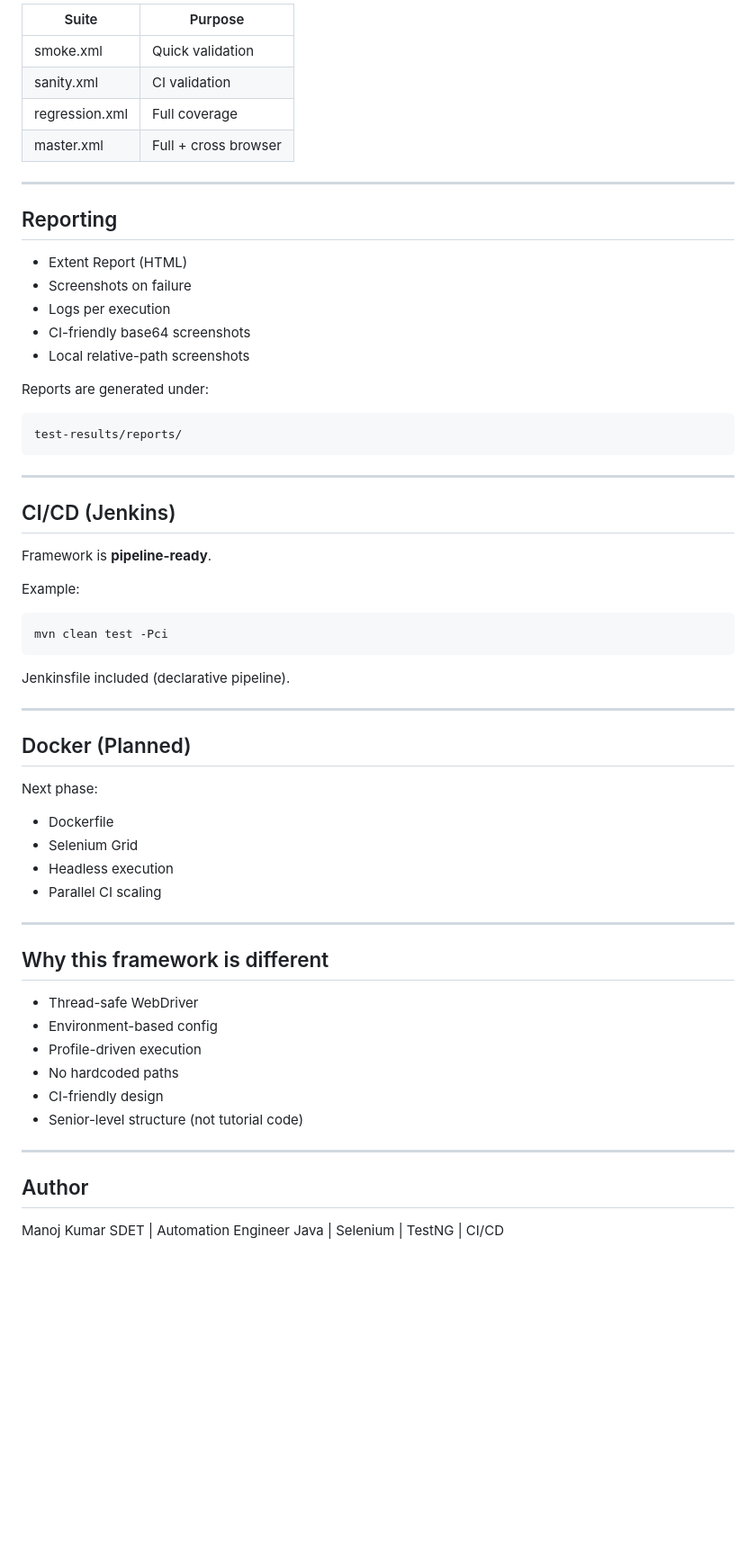
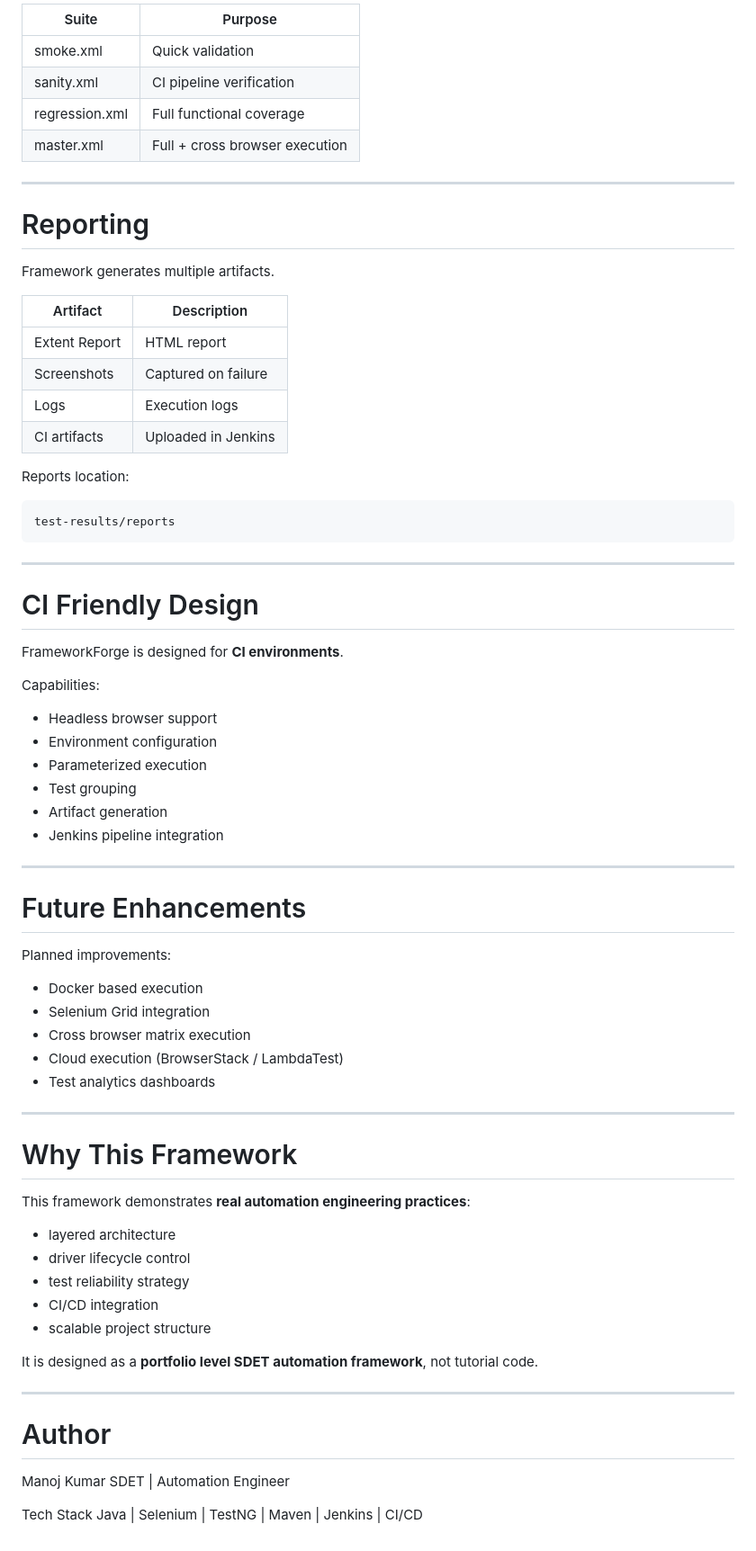
Before and after one commit to MK-MAN0JKUMAR/frameworkforge-sdet, a Markdown page: README.md, the part around one of its changes. Shown at 90% size. GitHub-like rendering; blank space fills up the shorter version.

Commit message:
Revise README for FrameworkForge updates
Updated README to reflect changes in framework name, architecture, and execution details.

````diff
--- a/README.md
+++ b/README.md
@@ -99,67 +317,77 @@ mvn clean test -Pregression -Pno-report
 
-| Suite          | Purpose              |
-| -------------- | -------------------- |
-| smoke.xml      | Quick validation     |
-| sanity.xml     | CI validation        |
-| regression.xml | Full coverage        |
-| master.xml     | Full + cross browser |
+| Suite          | Purpose                        |
+| -------------- | ------------------------------ |
+| smoke.xml      | Quick validation               |
+| sanity.xml     | CI pipeline verification       |
+| regression.xml | Full functional coverage       |
+| master.xml     | Full + cross browser execution |
 
 ---
 
-## Reporting
+# Reporting
 
-* Extent Report (HTML)
-* Screenshots on failure
-* Logs per execution
-* CI-friendly base64 screenshots
-* Local relative-path screenshots
+Framework generates multiple artifacts.
 
-Reports are generated under:
+| Artifact      | Description         |
+| ------------- | ------------------- |
+| Extent Report | HTML report         |
+| Screenshots   | Captured on failure |
+| Logs          | Execution logs      |
+| CI artifacts  | Uploaded in Jenkins |
+
+Reports location:
 
 ```
-test-results/reports/
+test-results/reports
 ```
 
 ---
 
-## CI/CD (Jenkins)
+# CI Friendly Design
 
-Framework is **pipeline-ready**.
+FrameworkForge is designed for **CI environments**.
 
-Example:
+Capabilities:
 
-```bash
-mvn clean test -Pci
-```
-
-Jenkinsfile included (declarative pipeline).
+* Headless browser support
+* Environment configuration
+* Parameterized execution
+* Test grouping
+* Artifact generation
+* Jenkins pipeline integration
 
 ---
 
-## Docker (Planned)
+# Future Enhancements
 
-Next phase:
+Planned improvements:
 
-* Dockerfile
-* Selenium Grid
-* Headless execution
-* Parallel CI scaling
+* Docker based execution
+* Selenium Grid integration
+* Cross browser matrix execution
+* Cloud execution (BrowserStack / LambdaTest)
+* Test analytics dashboards
 
 ---
 
-## Why this framework is different
+# Why This Framework
 
-* Thread-safe WebDriver
-* Environment-based config
-* Profile-driven execution
-* No hardcoded paths
-* CI-friendly design
-* Senior-level structure (not tutorial code)
+This framework demonstrates **real automation engineering practices**:
+
+* layered architecture
+* driver lifecycle control
+* test reliability strategy
+* CI/CD integration
+* scalable project structure
+
+It is designed as a **portfolio level SDET automation framework**, not tutorial code.
 
 ---
 
-## Author
+# Author
 
 Manoj Kumar
 SDET | Automation Engineer
-Java | Selenium | TestNG | CI/CD
+
+Tech Stack
+Java | Selenium | TestNG | Maven | Jenkins | CI/CD
````
Also changed, not shown: other parts of README.md (+272 -54 lines).
